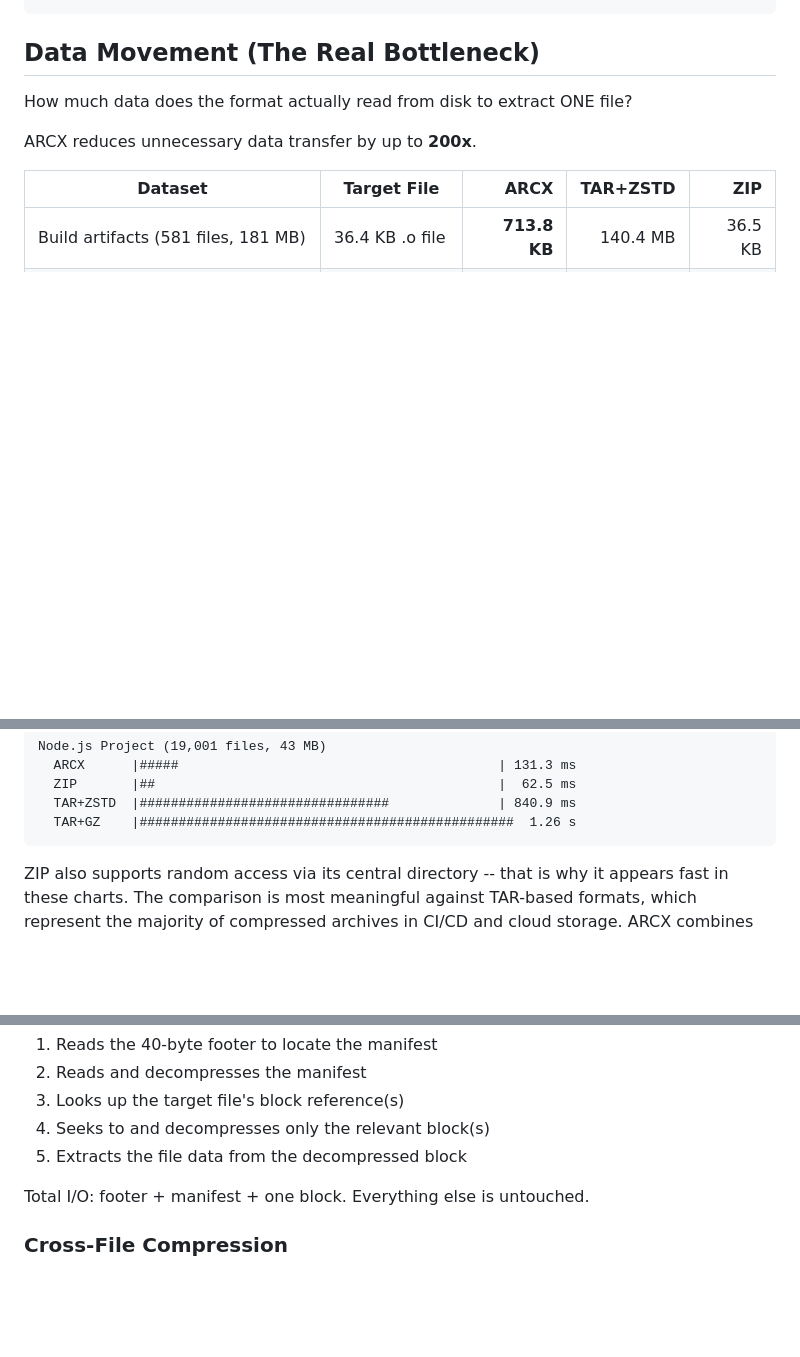
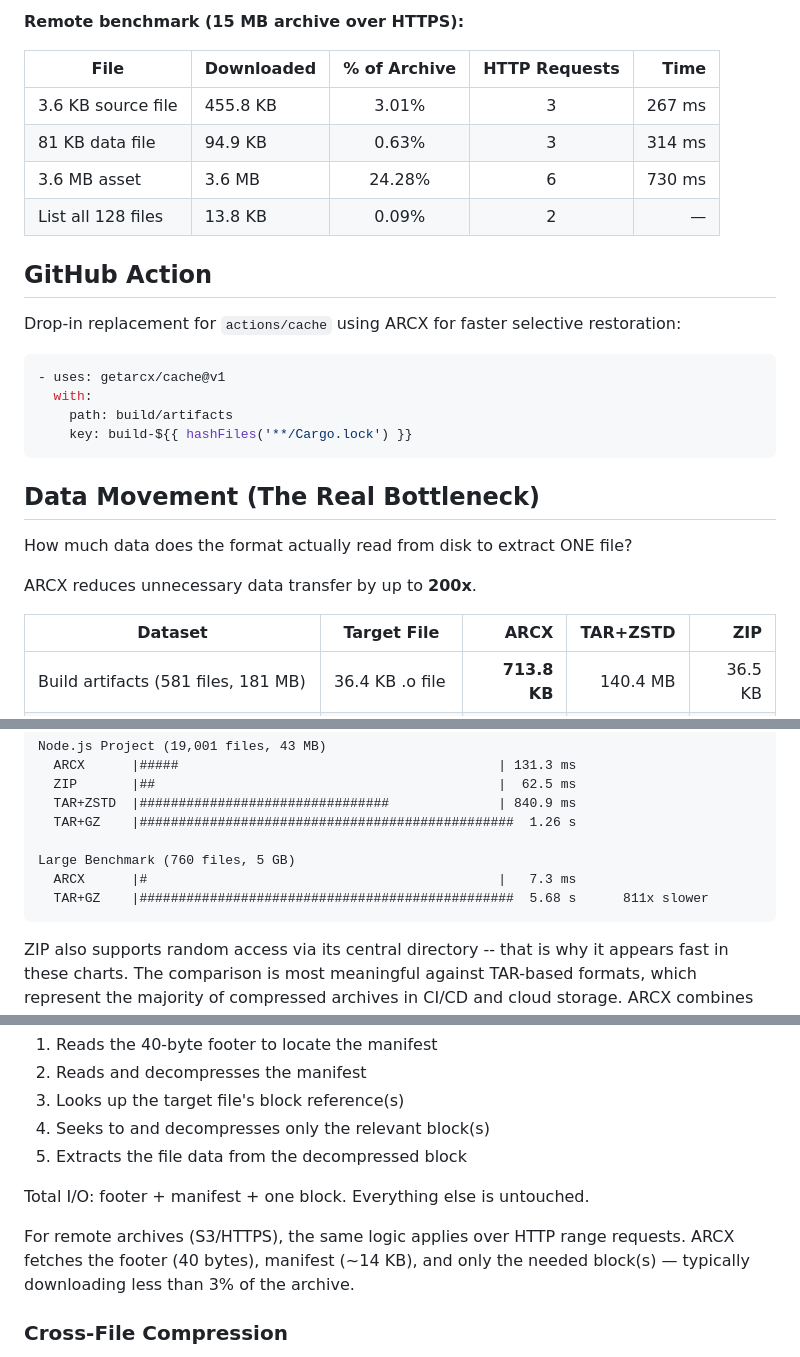
Before and after one commit to getarcx/arcx, a Markdown page: README.md, 3 parts joined by grey strips. Drawn GitHub-style; blank space fills up the shorter version.

````diff
--- a/README.md
+++ b/README.md
@@ -55,3 +75,21 @@ arcx get output.arcx src/main.rs --time
+**Remote benchmark (15 MB archive over HTTPS):**
+
+| File | Downloaded | % of Archive | HTTP Requests | Time |
+|------|-----------|:------------:|:-------------:|-----:|
+| 3.6 KB source file | 455.8 KB | 3.01% | 3 | 267 ms |
+| 81 KB data file | 94.9 KB | 0.63% | 3 | 314 ms |
+| 3.6 MB asset | 3.6 MB | 24.28% | 6 | 730 ms |
+| List all 128 files | 13.8 KB | 0.09% | 2 | — |
+
+## GitHub Action
+
+Drop-in replacement for `actions/cache` using ARCX for faster selective restoration:
+
+```yaml
+- uses: getarcx/cache@v1
+  with:
+    path: build/artifacts
+    key: build-${{ hashFiles('**/Cargo.lock') }}
 ```
 
 ## Data Movement (The Real Bottleneck)
@@ -98,6 +136,10 @@ Node.js Project (19,001 files, 43 MB)
   ZIP       |##                                            |  62.5 ms
   TAR+ZSTD  |################################              | 840.9 ms
   TAR+GZ    |################################################  1.26 s
+
+Large Benchmark (760 files, 5 GB)
+  ARCX      |#                                             |   7.3 ms
+  TAR+GZ    |################################################  5.68 s      811x slower
 ```
 
 ZIP also supports random access via its central directory -- that is why it appears fast in these charts. The comparison is most meaningful against TAR-based formats, which represent the majority of compressed archives in CI/CD and cloud storage. ARCX combines the compression advantage of TAR+ZSTD with direct file access.
@@ -144,6 +186,8 @@ On a `get` operation, ARCX:
 
 Total I/O: footer + manifest + one block. Everything else is untouched.
 
+For remote archives (S3/HTTPS), the same logic applies over HTTP range requests. ARCX fetches the footer (40 bytes), manifest (~14 KB), and only the needed block(s) — typically downloading less than 3% of the archive.
+
 ### Cross-File Compression
 
 Because multiple files are packed into the same block before compression, zstd sees cross-file redundancy. This is why ARCX matches TAR+ZSTD compression ratios -- both compress files together -- while ZIP compresses each file independently.
````
Also changed, not shown: other parts of README.md (+31 -12 lines).
